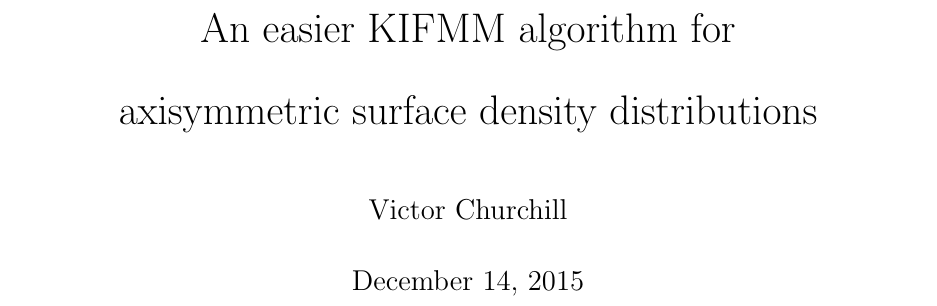
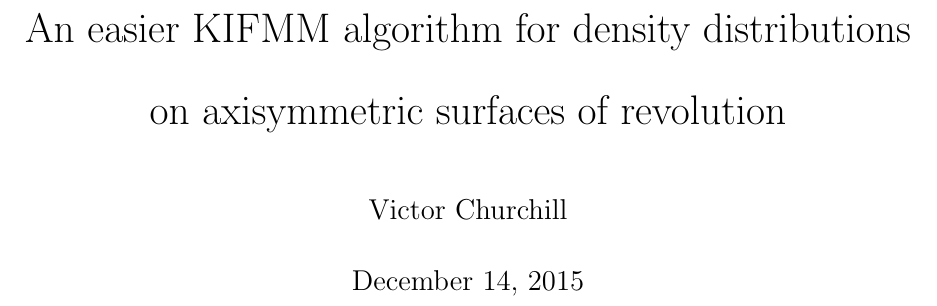
Before and after one commit to vchurchill/algorithm, a LaTeX document (project/project.tex): part of page 1 of 12, cut so that both start at the same text. Compiled offline with pdfLaTeX.

Commit message:
title change

```diff
--- a/project/project.tex
+++ b/project/project.tex
@@ -63,7 +63,7 @@
 \begin{document}
 \pagenumbering{arabic}
 
-\title{An easier KIFMM algorithm for\\axisymmetric surface density distributions}
+\title{An easier KIFMM algorithm for density distributions\\on axisymmetric surfaces of revolution}
 \date{December 14, 2015}
 \author{Victor Churchill}
 \clearpage
```
Also changed, not shown: project/project.pdf, 3 other files.
